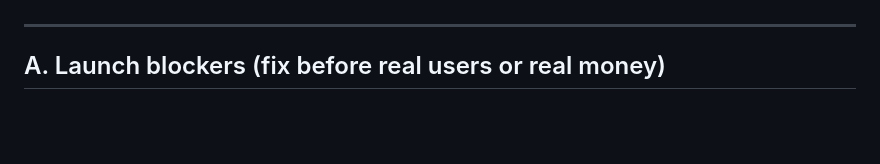
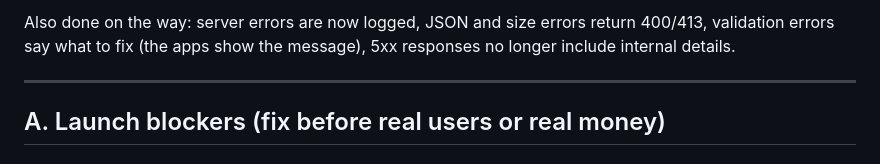
Before and after one commit to gablaplatform-dot/sidra-backend, a Markdown page: docs/LAUNCH_AUDIT.md, the part around one of its changes. Drawn GitHub-style; blank space fills up the shorter version.

Commit message:
Launch audit: status of the 14 blockers
Co-Authored-By: Claude Sonnet 5.5 <noreply@anthropic.com>

```diff
--- a/docs/LAUNCH_AUDIT.md
+++ b/docs/LAUNCH_AUDIT.md
@@ -10,3 +32,4 @@ Counts: 14 launch blockers, about 20 high, about 35 medium.
+Also done on the way: server errors are now logged, JSON and size errors return 400/413, validation errors say what to fix (the apps show the message), 5xx responses no longer include internal details.
 
 ---
 
```
Also changed, not shown: other parts of docs/LAUNCH_AUDIT.md (+22 -0 lines).
